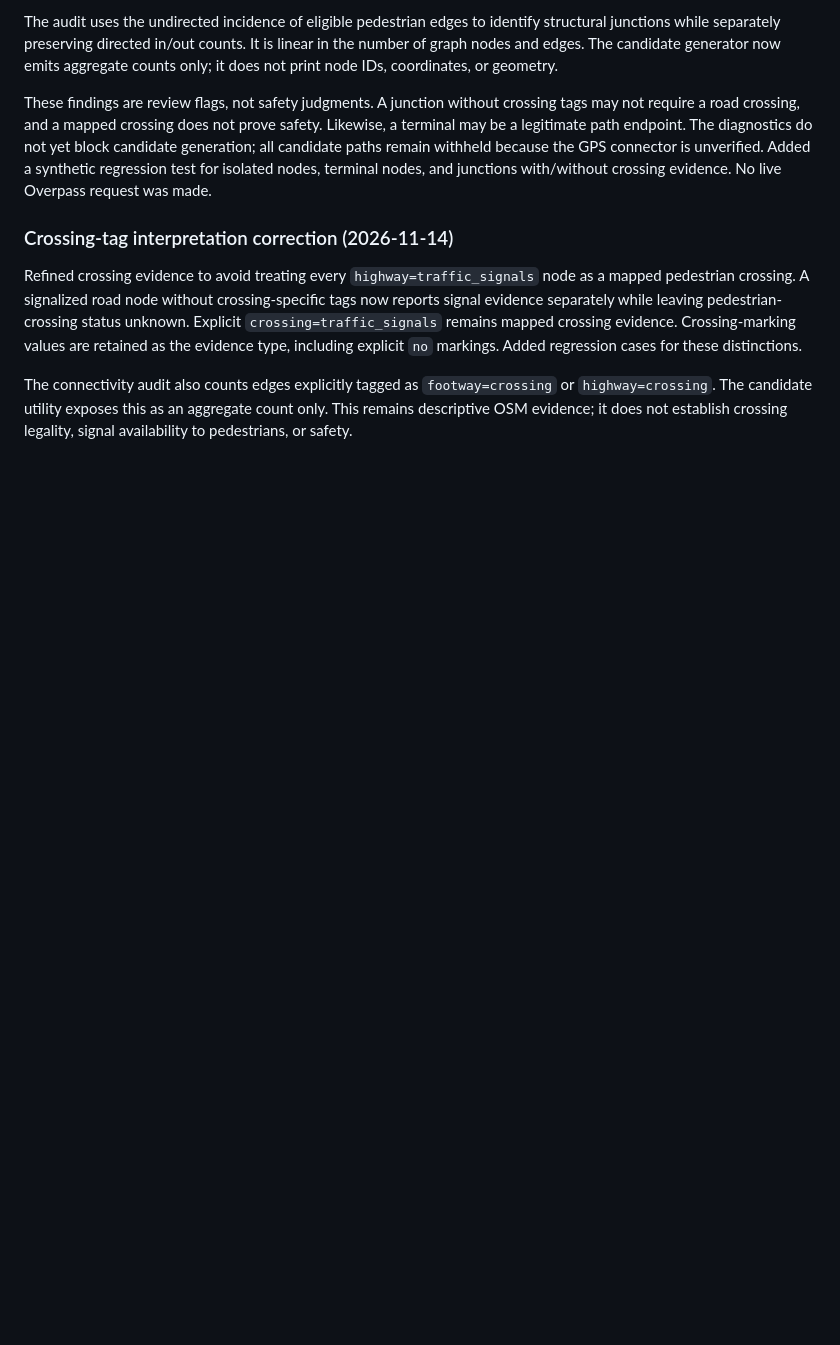
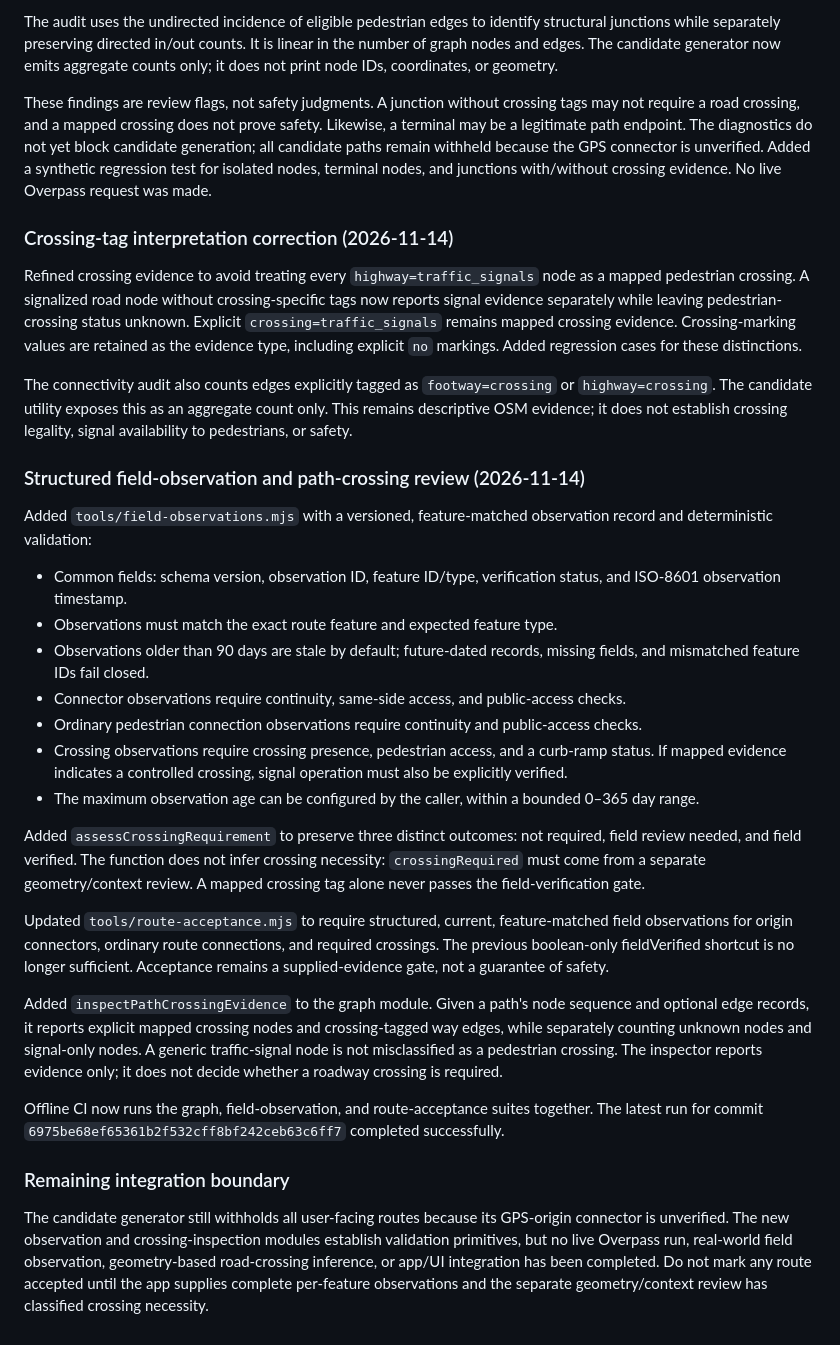
Before and after one commit to updog27/step-x-step, a Markdown page: docs/pedestrian-network-prototype.md, the part around the change. Drawn GitHub-style; blank space fills up the shorter version.

Commit message:
Document field observation and path crossing review

```diff
--- a/docs/pedestrian-network-prototype.md
+++ b/docs/pedestrian-network-prototype.md
@@ -274,3 +274,28 @@ These findings are review flags, not safety judgments. A junction without crossi
 Refined crossing evidence to avoid treating every `highway=traffic_signals` node as a mapped pedestrian crossing. A signalized road node without crossing-specific tags now reports signal evidence separately while leaving pedestrian-crossing status unknown. Explicit `crossing=traffic_signals` remains mapped crossing evidence. Crossing-marking values are retained as the evidence type, including explicit `no` markings. Added regression cases for these distinctions.
 
 The connectivity audit also counts edges explicitly tagged as `footway=crossing` or `highway=crossing`. The candidate utility exposes this as an aggregate count only. This remains descriptive OSM evidence; it does not establish crossing legality, signal availability to pedestrians, or safety.
+
+
+### Structured field-observation and path-crossing review (2026-11-14)
+
+Added `tools/field-observations.mjs` with a versioned, feature-matched observation record and deterministic validation:
+
+- Common fields: schema version, observation ID, feature ID/type, verification status, and ISO-8601 observation timestamp.
+- Observations must match the exact route feature and expected feature type.
+- Observations older than 90 days are stale by default; future-dated records, missing fields, and mismatched feature IDs fail closed.
+- Connector observations require continuity, same-side access, and public-access checks.
+- Ordinary pedestrian connection observations require continuity and public-access checks.
+- Crossing observations require crossing presence, pedestrian access, and a curb-ramp status. If mapped evidence indicates a controlled crossing, signal operation must also be explicitly verified.
+- The maximum observation age can be configured by the caller, within a bounded 0–365 day range.
+
+Added `assessCrossingRequirement` to preserve three distinct outcomes: not required, field review needed, and field verified. The function does not infer crossing necessity: `crossingRequired` must come from a separate geometry/context review. A mapped crossing tag alone never passes the field-verification gate.
+
+Updated `tools/route-acceptance.mjs` to require structured, current, feature-matched field observations for origin connectors, ordinary route connections, and required crossings. The previous boolean-only fieldVerified shortcut is no longer sufficient. Acceptance remains a supplied-evidence gate, not a guarantee of safety.
+
+Added `inspectPathCrossingEvidence` to the graph module. Given a path's node sequence and optional edge records, it reports explicit mapped crossing nodes and crossing-tagged way edges, while separately counting unknown nodes and signal-only nodes. A generic traffic-signal node is not misclassified as a pedestrian crossing. The inspector reports evidence only; it does not decide whether a roadway crossing is required.
+
+Offline CI now runs the graph, field-observation, and route-acceptance suites together. The latest run for commit `6975be68ef65361b2f532cff8bf242ceb63c6ff7` completed successfully.
+
+### Remaining integration boundary
+
+The candidate generator still withholds all user-facing routes because its GPS-origin connector is unverified. The new observation and crossing-inspection modules establish validation primitives, but no live Overpass run, real-world field observation, geometry-based road-crossing inference, or app/UI integration has been completed. Do not mark any route accepted until the app supplies complete per-feature observations and the separate geometry/context review has classified crossing necessity.
```
